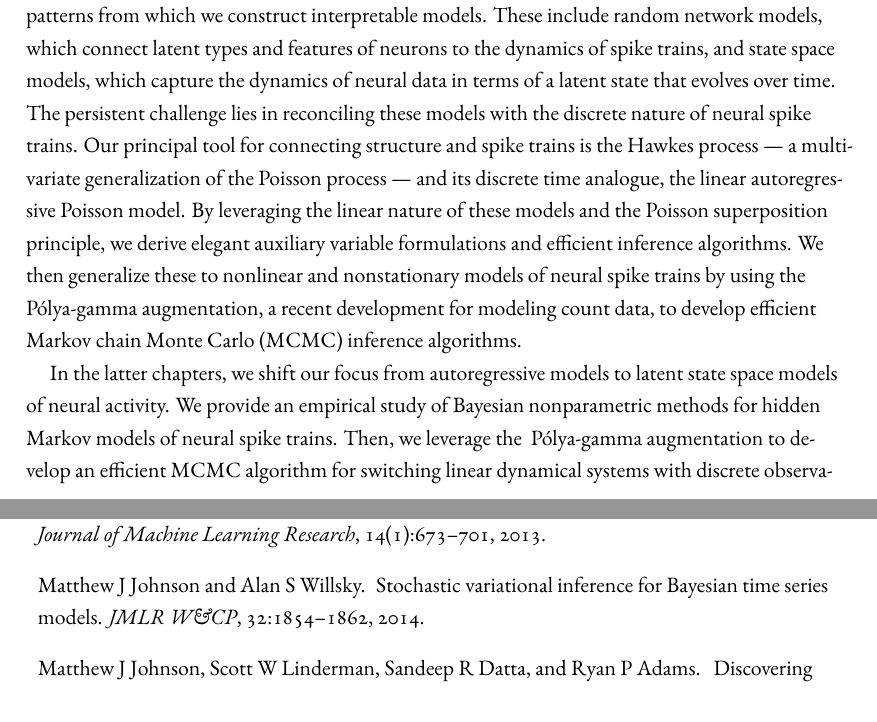
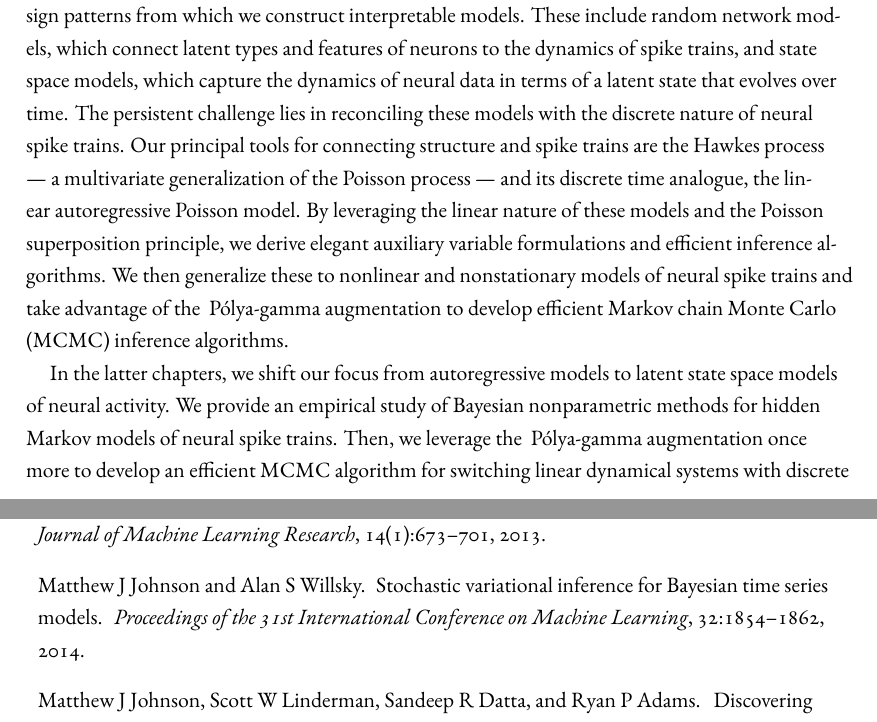
Before and after one commit to slinderman/thesis, a LaTeX thesis (dissertation.tex, which reads frontmatter/abstract.tex, references.bib): two parts of pages 3 and 207 of 219, joined at a grey line, cut so that both start at the same text. Compiled offline with XeLaTeX.

Commit message:
minor edits

```diff
--- a/frontmatter/abstract.tex
+++ b/frontmatter/abstract.tex
@@ -19,19 +19,17 @@ which connect latent types and features of neurons to the dynamics of
 spike trains, and state space models, which capture the dynamics of
 neural data in terms of a latent state that evolves over time.  The
 persistent challenge lies in reconciling these models with the
-discrete nature of neural spike trains.  Our principal tool for
-connecting structure and spike trains is the Hawkes process --- a
+discrete nature of neural spike trains.  Our principal tools for
+connecting structure and spike trains are the Hawkes process --- a
 multivariate generalization of the Poisson process --- and its
 discrete time analogue, the linear autoregressive Poisson model.  By
 leveraging the linear nature of these models and the Poisson
 superposition principle, we derive elegant auxiliary variable
 formulations and efficient inference algorithms. We then generalize
-these to nonlinear and nonstationary models of neural spike trains by
-using the \polyagamma augmentation, a recent development for modeling
-count data, to develop efficient Markov chain Monte Carlo (MCMC)
-inference algorithms.
+these to nonlinear and nonstationary models of neural spike trains and
+take advantage of the \polyagamma augmentation to develop efficient
+Markov chain Monte Carlo (MCMC) inference algorithms.
 
 In the latter chapters, we shift our focus from autoregressive models
 to latent state space models of neural activity. We provide an
 empirical study of Bayesian nonparametric methods for hidden Markov
-models of neural spike trains. Then, we leverage the \polyagamma
@@ -43,4 +36,10 @@ efficient annealed importance sampling method for estimating the
-marginal likelihood of complex models.
+models of neural spike trains. Then, we leverage
+the \polyagamma augmentation once more to develop an efficient MCMC algorithm
+for switching linear dynamical systems with discrete observations.  In
+pursuit of a principled means of Bayesian model comparison, we develop
+a novel sampling algorithm for the \polyagamma distribution. This
+enables an efficient annealed importance sampling method for
+estimating the marginal likelihood of complex models.
 
 Finally, we consider the ``Bayesian brain'' hypothesis --- the
 hypothesis that neural circuits are themselves performing Bayesian
--- a/references.bib
+++ b/references.bib
@@ -2062,7 +2062,7 @@ author={Hjort, N. L. and  Holmes, C. and M\"uller, P. and Walker, S. G.}, year={
 @article{Johnson14,
   title={Stochastic variational inference for {B}ayesian time series models},
   author={Matthew J Johnson and  Alan S Willsky},
-  journal={JMLR W\&CP},
+  journal={Proceedings of the 31st International Conference on Machine Learning},
   volume={32},
   numer={1},
   pages={1854--1862},
```
Also changed, not shown: chapters/chapter8.tex (+1 -1 lines), frontmatter/abstract.tex (5 more changed lines).
